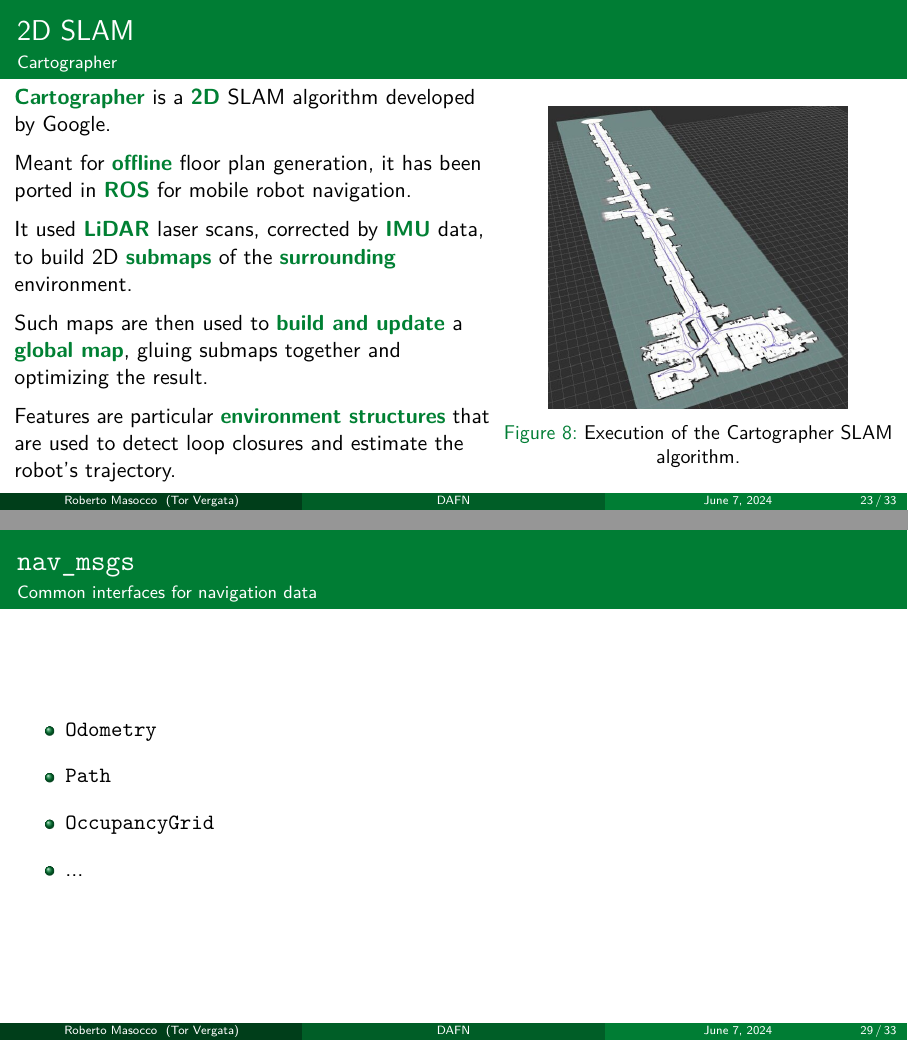
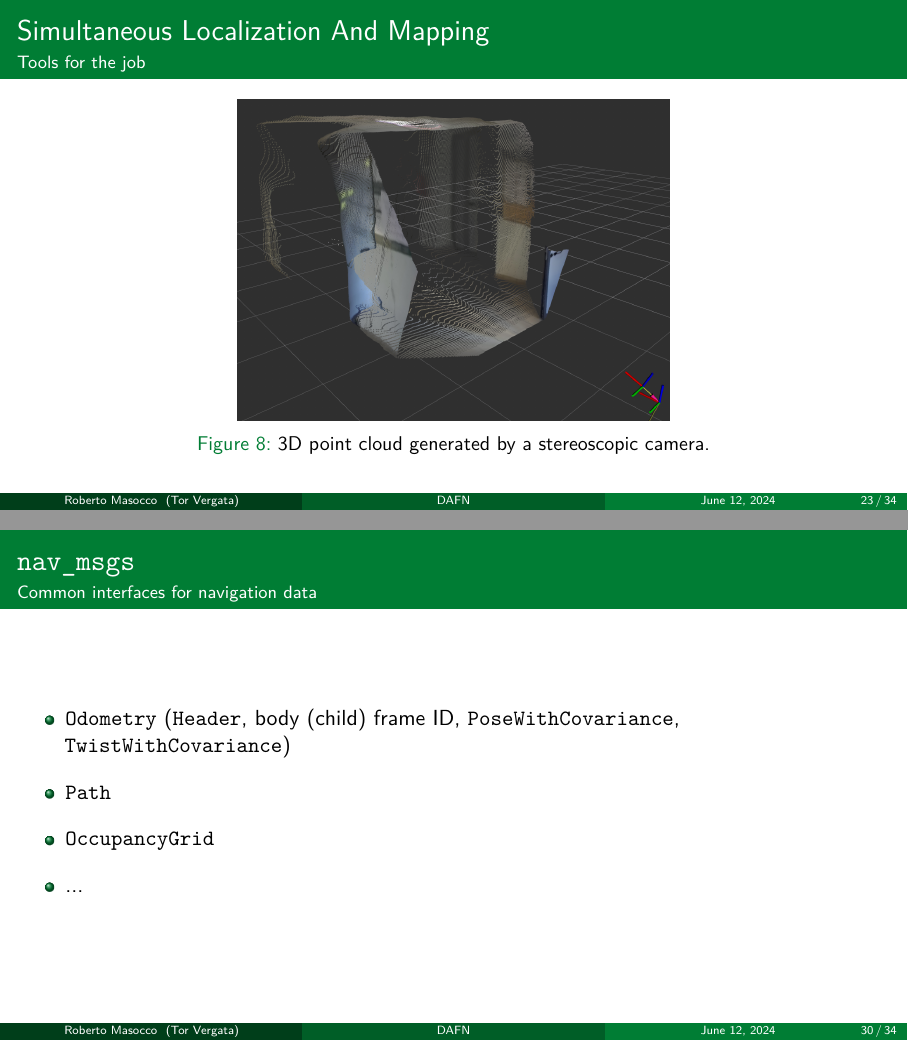
Before and after one commit to robmasocco/DAFN24_Robotics_8, LaTeX slides (main.tex, which reads sections/interfaces.tex, sections/slam.tex): pages 23 and 29 of 33 before the commit and pages 23 and 30 of 34 after it, joined at a grey line. Compiled offline with pdfLaTeX.

Commit message:
fix: rearrange sections

```diff
--- a/main.tex
+++ b/main.tex
@@ -16,7 +16,7 @@
     longinstitute={University of Rome Tor Vergata},
     department={Department of Civil Engineering and Computer Science Engineering},
     researchgroup={},
-    date={June 7, 2024}
+    date={June 12, 2024}
 ]{utvengbeamer}
 
 % Code listings settings
--- a/sections/interfaces.tex
+++ b/sections/interfaces.tex
@@ -52,7 +52,7 @@
 % --- nav_msgs ---
 \begin{frame}{\texttt{nav\_msgs}}{Common interfaces for navigation data}
   \begin{itemize}
-    \item \texttt{Odometry}
+    \item \texttt{Odometry} (\texttt{Header}, body (child) frame ID, \texttt{PoseWithCovariance}, \texttt{TwistWithCovariance})
     \item \texttt{Path}
     \item \texttt{OccupancyGrid}
     \item ...
--- a/sections/slam.tex
+++ b/sections/slam.tex
@@ -48,6 +48,14 @@
 	\end{itemize}
   \medskip
   Plus all the \textbg{algorithms} and the \textbg{mathematical tools} we discussed in the context of \textbg{mapping}.
+\end{frame}
+\begin{frame}{Simultaneous Localization And Mapping}{Tools for the job}
+  \begin{figure}
+    \centering
+    \includegraphics[width=.5\textwidth]{pointcloud}
+    \caption{3D point cloud generated by a stereoscopic camera.}
+    \label{fig:pointcloud}
+  \end{figure}
 \end{frame}
 
 % --- 2D SLAM ---
```
Also changed, not shown: sections/tf2.tex (+2 -2 lines), figs/section3/cartographer.jpg (renamed from figs/section4/cartographer.jpg), figs/section3/orbgraph.png (renamed from figs/section4/orbgraph.png), figs/section3/pointcloud.png (added), figs/section5/ros2_tf2.png (renamed from figs/section6/ros2_tf2.png), figs/section5/tfs.png (renamed from figs/section6/tfs.png), main.tex (18 more changed lines), sections/interfaces.tex (2 more changed lines), sections/slam.tex (4 more changed lines), 1 other file.
